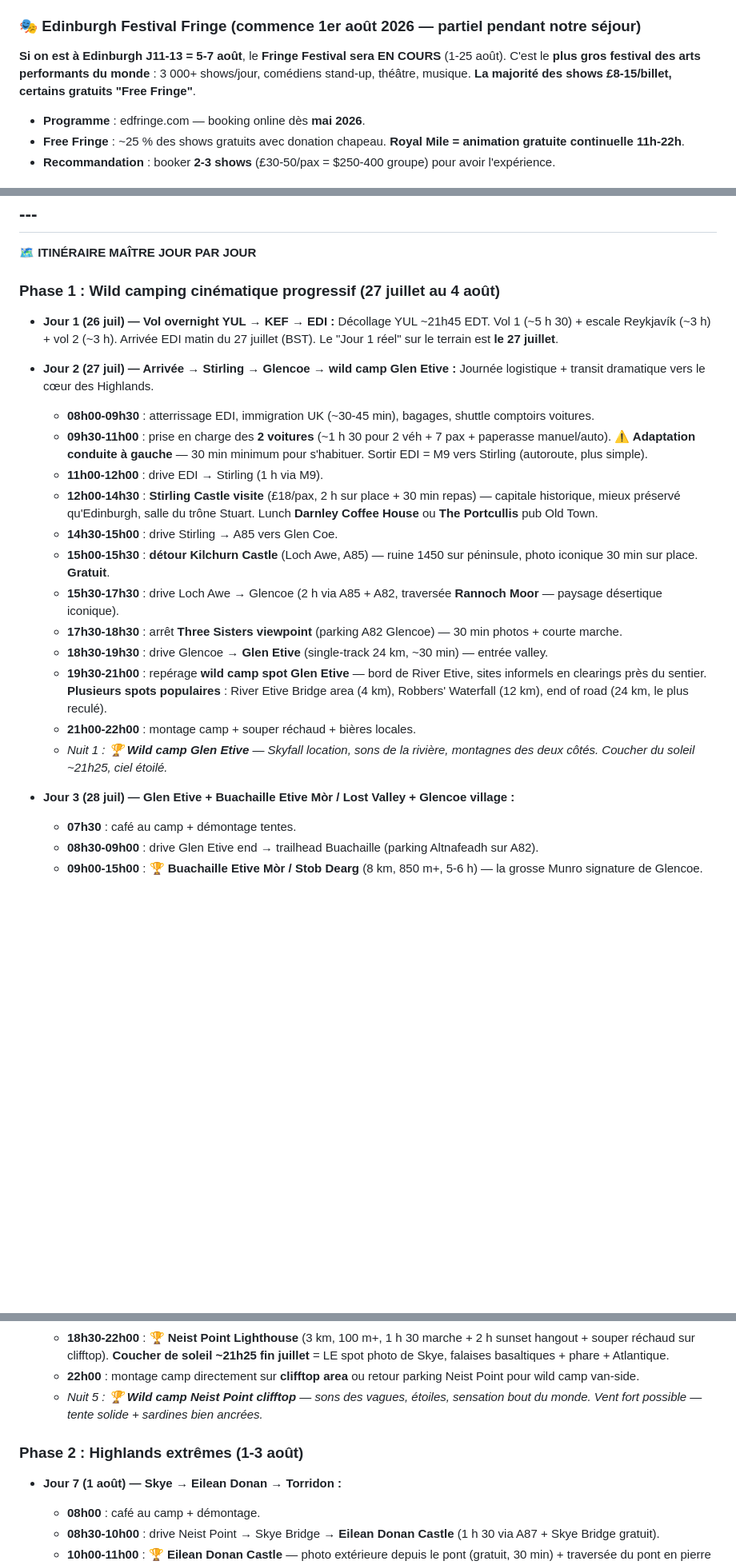
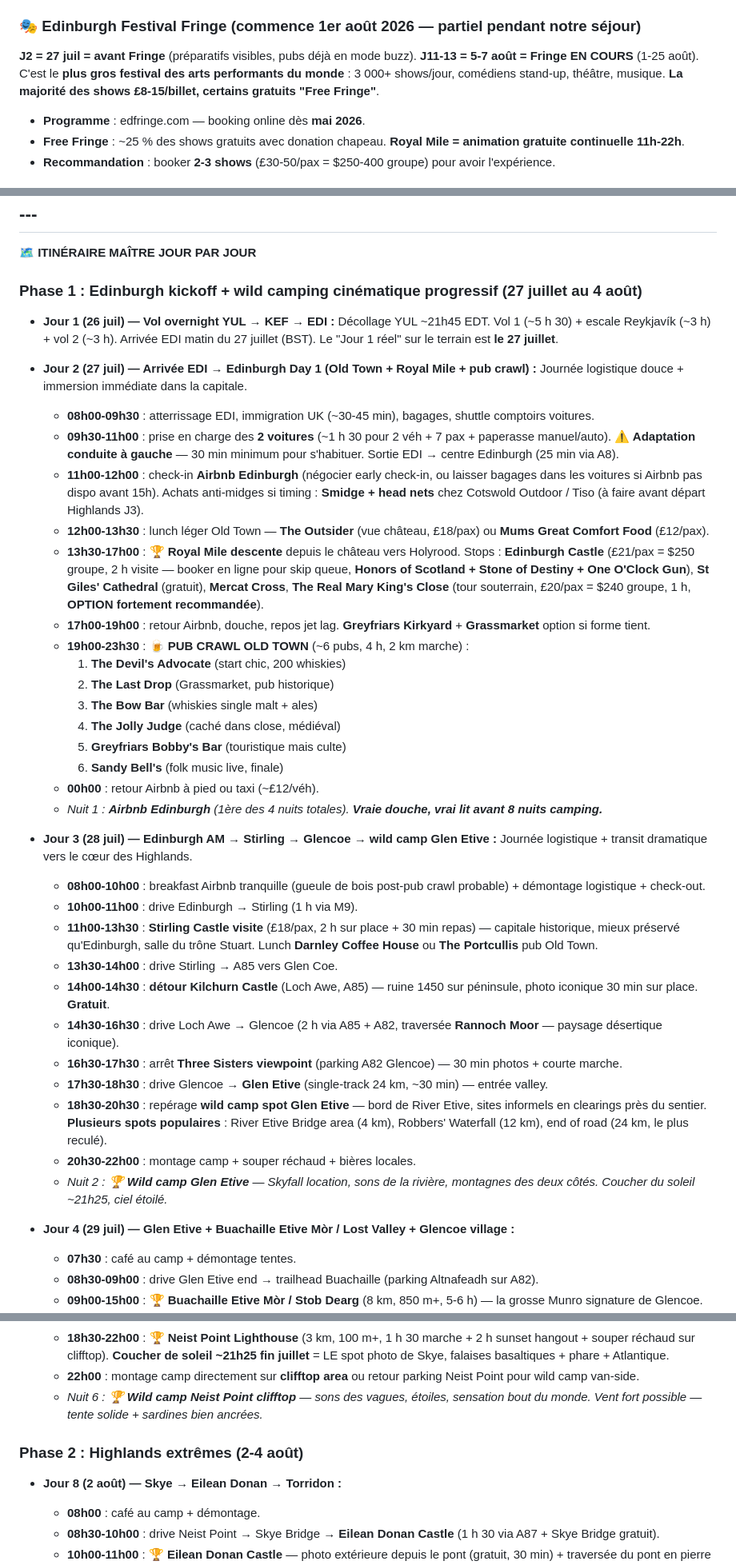
Before and after one commit to blaizeff/scotland-2026-trip, a Markdown page: scotland-trip.md, 3 parts joined by grey strips. Shown at 80% size. Rendered like a GitHub page; blank space fills up the shorter version.

```diff
--- a/scotland-trip.md
+++ b/scotland-trip.md
@@ -289,7 +289,7 @@ C'est **la phase finale du voyage** — 4 nuits Airbnb central + 3 jours pleins
 
 ### 🎭 Edinburgh Festival Fringe (commence 1er août 2026 — partiel pendant notre séjour)
 
-**Si on est à Edinburgh J11-13 = 5-7 août**, le **Fringe Festival sera EN COURS** (1-25 août). C'est le **plus gros festival des arts performants du monde** : 3 000+ shows/jour, comédiens stand-up, théâtre, musique. **La majorité des shows £8-15/billet, certains gratuits "Free Fringe"**.
+**J2 = 27 juil = avant Fringe** (préparatifs visibles, pubs déjà en mode buzz). **J11-13 = 5-7 août = Fringe EN COURS** (1-25 août). C'est le **plus gros festival des arts performants du monde** : 3 000+ shows/jour, comédiens stand-up, théâtre, musique. **La majorité des shows £8-15/billet, certains gratuits "Free Fringe"**.
 
 - **Programme** : edfringe.com — booking online dès **mai 2026**.
 - **Free Fringe** : ~25 % des shows gratuits avec donation chapeau. **Royal Mile = animation gratuite continuelle 11h-22h**.
@@ -318,25 +318,41 @@ C'est **la phase finale du voyage** — 4 nuits Airbnb central + 3 jours pleins
 
 **🗺️ ITINÉRAIRE MAÎTRE JOUR PAR JOUR**
 
-### **Phase 1 : Wild camping cinématique progressif (27 juillet au 4 août)**
+### **Phase 1 : Edinburgh kickoff + wild camping cinématique progressif (27 juillet au 4 août)**
 
 * **Jour 1 (26 juil) — Vol overnight YUL → KEF → EDI :** Décollage YUL ~21h45 EDT. Vol 1 (~5 h 30) + escale Reykjavík (~3 h) + vol 2 (~3 h). Arrivée EDI matin du 27 juillet (BST). Le "Jour 1 réel" sur le terrain est **le 27 juillet**.
 
-* **Jour 2 (27 juil) — Arrivée → Stirling → Glencoe → wild camp Glen Etive :** Journée logistique + transit dramatique vers le cœur des Highlands.
+* **Jour 2 (27 juil) — Arrivée EDI → Edinburgh Day 1 (Old Town + Royal Mile + pub crawl) :** Journée logistique douce + immersion immédiate dans la capitale.
   - **08h00-09h30** : atterrissage EDI, immigration UK (~30-45 min), bagages, shuttle comptoirs voitures.
-  - **09h30-11h00** : prise en charge des **2 voitures** (~1 h 30 pour 2 véh + 7 pax + paperasse manuel/auto). **⚠️ Adaptation conduite à gauche** — 30 min minimum pour s'habituer. Sortir EDI = M9 vers Stirling (autoroute, plus simple).
-  - **11h00-12h00** : drive EDI → Stirling (1 h via M9).
-  - **12h00-14h30** : **Stirling Castle visite** (£18/pax, 2 h sur place + 30 min repas) — capitale historique, mieux préservé qu'Edinburgh, salle du trône Stuart. Lunch **Darnley Coffee House** ou **The Portcullis** pub Old Town.
-  - **14h30-15h00** : drive Stirling → A85 vers Glen Coe.
-  - **15h00-15h30** : **détour Kilchurn Castle** (Loch Awe, A85) — ruine 1450 sur péninsule, photo iconique 30 min sur place. **Gratuit**.
-  - **15h30-17h30** : drive Loch Awe → Glencoe (2 h via A85 + A82, traversée **Rannoch Moor** — paysage désertique iconique).
-  - **17h30-18h30** : arrêt **Three Sisters viewpoint** (parking A82 Glencoe) — 30 min photos + courte marche.
-  - **18h30-19h30** : drive Glencoe → **Glen Etive** (single-track 24 km, ~30 min) — entrée valley.
-  - **19h30-21h00** : repérage **wild camp spot Glen Etive** — bord de River Etive, sites informels en clearings près du sentier. **Plusieurs spots populaires** : River Etive Bridge area (4 km), Robbers' Waterfall (12 km), end of road (24 km, le plus reculé).
-  - **21h00-22h00** : montage camp + souper réchaud + bières locales.
-  - *Nuit 1 : **🏆 Wild camp Glen Etive** — Skyfall location, sons de la rivière, montagnes des deux côtés. Coucher du soleil ~21h25, ciel étoilé.*
+  - **09h30-11h00** : prise en charge des **2 voitures** (~1 h 30 pour 2 véh + 7 pax + paperasse manuel/auto). **⚠️ Adaptation conduite à gauche** — 30 min minimum pour s'habituer. Sortie EDI → centre Edinburgh (25 min via A8).
+  - **11h00-12h00** : check-in **Airbnb Edinburgh** (négocier early check-in, ou laisser bagages dans les voitures si Airbnb pas dispo avant 15h). Achats anti-midges si timing : **Smidge + head nets** chez Cotswold Outdoor / Tiso (à faire avant départ Highlands J3).
+  - **12h00-13h30** : lunch léger Old Town — **The Outsider** (vue château, £18/pax) ou **Mums Great Comfort Food** (£12/pax).
+  - **13h30-17h00** : **🏆 Royal Mile descente** depuis le château vers Holyrood. Stops : **Edinburgh Castle** (£21/pax = $250 groupe, 2 h visite — booker en ligne pour skip queue, **Honors of Scotland + Stone of Destiny + One O'Clock Gun**), **St Giles' Cathedral** (gratuit), **Mercat Cross**, **The Real Mary King's Close** (tour souterrain, £20/pax = $240 groupe, 1 h, **OPTION fortement recommandée**).
+  - **17h00-19h00** : retour Airbnb, douche, repos jet lag. **Greyfriars Kirkyard** + **Grassmarket** option si forme tient.
+  - **19h00-23h30** : **🍺 PUB CRAWL OLD TOWN** (~6 pubs, 4 h, 2 km marche) :
+    1. **The Devil's Advocate** (start chic, 200 whiskies)
+    2. **The Last Drop** (Grassmarket, pub historique)
+    3. **The Bow Bar** (whiskies single malt + ales)
+    4. **The Jolly Judge** (caché dans close, médiéval)
+    5. **Greyfriars Bobby's Bar** (touristique mais culte)
+    6. **Sandy Bell's** (folk music live, finale)
+  - **00h00** : retour Airbnb à pied ou taxi (~£12/véh).
+  - *Nuit 1 : **Airbnb Edinburgh** (1ère des 4 nuits totales). **Vraie douche, vrai lit avant 8 nuits camping.***
 
-* **Jour 3 (28 juil) — Glen Etive + Buachaille Etive Mòr / Lost Valley + Glencoe village :**
+* **Jour 3 (28 juil) — Edinburgh AM → Stirling → Glencoe → wild camp Glen Etive :** Journée logistique + transit dramatique vers le cœur des Highlands.
+  - **08h00-10h00** : breakfast Airbnb tranquille (gueule de bois post-pub crawl probable) + démontage logistique + check-out.
+  - **10h00-11h00** : drive Edinburgh → Stirling (1 h via M9).
+  - **11h00-13h30** : **Stirling Castle visite** (£18/pax, 2 h sur place + 30 min repas) — capitale historique, mieux préservé qu'Edinburgh, salle du trône Stuart. Lunch **Darnley Coffee House** ou **The Portcullis** pub Old Town.
+  - **13h30-14h00** : drive Stirling → A85 vers Glen Coe.
+  - **14h00-14h30** : **détour Kilchurn Castle** (Loch Awe, A85) — ruine 1450 sur péninsule, photo iconique 30 min sur place. **Gratuit**.
+  - **14h30-16h30** : drive Loch Awe → Glencoe (2 h via A85 + A82, traversée **Rannoch Moor** — paysage désertique iconique).
+  - **16h30-17h30** : arrêt **Three Sisters viewpoint** (parking A82 Glencoe) — 30 min photos + courte marche.
+  - **17h30-18h30** : drive Glencoe → **Glen Etive** (single-track 24 km, ~30 min) — entrée valley.
+  - **18h30-20h30** : repérage **wild camp spot Glen Etive** — bord de River Etive, sites informels en clearings près du sentier. **Plusieurs spots populaires** : River Etive Bridge area (4 km), Robbers' Waterfall (12 km), end of road (24 km, le plus reculé).
+  - **20h30-22h00** : montage camp + souper réchaud + bières locales.
+  - *Nuit 2 : **🏆 Wild camp Glen Etive** — Skyfall location, sons de la rivière, montagnes des deux côtés. Coucher du soleil ~21h25, ciel étoilé.*
+
+* **Jour 4 (29 juil) — Glen Etive + Buachaille Etive Mòr / Lost Valley + Glencoe village :**
   - **07h30** : café au camp + démontage tentes.
   - **08h30-09h00** : drive Glen Etive end → trailhead Buachaille (parking Altnafeadh sur A82).
   - **09h00-15h00** : **🏆 Buachaille Etive Mòr / Stob Dearg** (8 km, 850 m+, 5-6 h) — la grosse Munro signature de Glencoe. Voie normale Coire na Tulaich.
@@ -388,11 +404,11 @@ C'est **la phase finale du voyage** — 4 nuits Airbnb central + 3 jours pleins
   - **17h00-18h30** : drive Coral Beaches → **Neist Point** (1 h via B884).
   - **18h30-22h00** : **🏆 Neist Point Lighthouse** (3 km, 100 m+, 1 h 30 marche + 2 h sunset hangout + souper réchaud sur clifftop). **Coucher de soleil ~21h25 fin juillet** = LE spot photo de Skye, falaises basaltiques + phare + Atlantique.
   - **22h00** : montage camp directement sur **clifftop area** ou retour parking Neist Point pour wild camp van-side.
-  - *Nuit 5 : **🏆 Wild camp Neist Point clifftop** — sons des vagues, étoiles, sensation bout du monde. Vent fort possible — tente solide + sardines bien ancrées.*
+  - *Nuit 6 : **🏆 Wild camp Neist Point clifftop** — sons des vagues, étoiles, sensation bout du monde. Vent fort possible — tente solide + sardines bien ancrées.*
 
-### **Phase 2 : Highlands extrêmes (1-3 août)**
+### **Phase 2 : Highlands extrêmes (2-4 août)**
 
-* **Jour 7 (1 août) — Skye → Eilean Donan → Torridon :**
+* **Jour 8 (2 août) — Skye → Eilean Donan → Torridon :**
   - **08h00** : café au camp + démontage.
   - **08h30-10h00** : drive Neist Point → Skye Bridge → **Eilean Donan Castle** (1 h 30 via A87 + Skye Bridge gratuit).
   - **10h00-11h00** : **🏆 Eilean Donan Castle** — photo extérieure depuis le pont (gratuit, 30 min) + traversée du pont en pierre (gratuit). **Visite intérieure £12/pax = $145 groupe = OPTIONNELLE** (1 h, voir le hall + cuisines).
```
Also changed, not shown: other parts of scotland-trip.md (+101 -118 lines).
